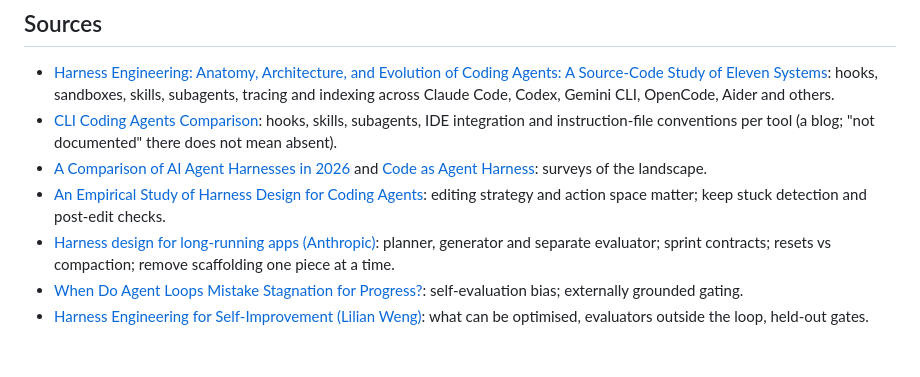
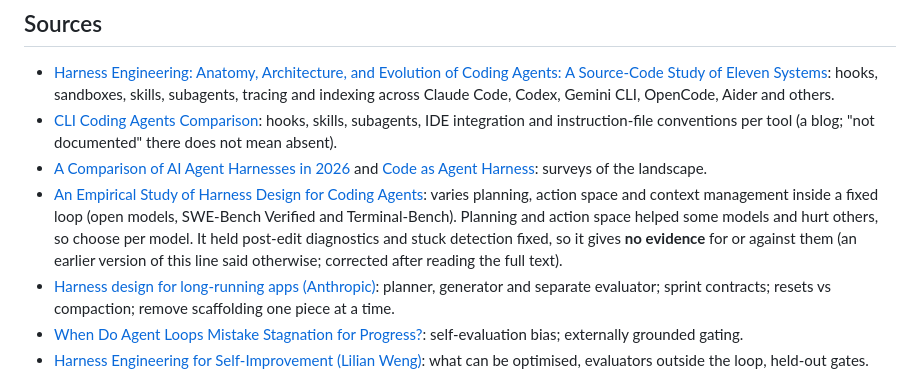
Before and after one commit to amirsdream/Amness, a Markdown page: ROADMAP.md, the part around the change. Rendered like a GitHub page; blank space fills up the shorter version.

Commit message:
ROADMAP: correct the note on the harness-design paper (it held post-edit checks and stuck detection fixed, so it gives no evidence on them)
Co-Authored-By: Claude Sonnet 5.5 <noreply@anthropic.com>

```diff
--- a/ROADMAP.md
+++ b/ROADMAP.md
@@ -372,7 +372,7 @@ Items marked *read* rest on a page or abstract I fetched. Items marked *snippet*
 - [Harness Engineering: Anatomy, Architecture, and Evolution of Coding Agents: A Source-Code Study of Eleven Systems](https://arxiv.org/html/2609.00006v1): hooks, sandboxes, skills, subagents, tracing and indexing across Claude Code, Codex, Gemini CLI, OpenCode, Aider and others.
 - [CLI Coding Agents Comparison](https://hidekazu-konishi.com/entry/cli_coding_agents_comparison.html): hooks, skills, subagents, IDE integration and instruction-file conventions per tool (a blog; "not documented" there does not mean absent).
 - [A Comparison of AI Agent Harnesses in 2026](https://winder.ai/ai-agent-harness-comparison/) and [Code as Agent Harness](https://arxiv.org/html/2605.18747v1): surveys of the landscape.
-- [An Empirical Study of Harness Design for Coding Agents](https://arxiv.org/abs/2609.20804): editing strategy and action space matter; keep stuck detection and post-edit checks.
+- [An Empirical Study of Harness Design for Coding Agents](https://arxiv.org/abs/2609.20804): varies planning, action space and context management inside a fixed loop (open models, SWE-Bench Verified and Terminal-Bench). Planning and action space helped some models and hurt others, so choose per model. It held post-edit diagnostics and stuck detection fixed, so it gives **no evidence** for or against them (an earlier version of this line said otherwise; corrected after reading the full text).
 - [Harness design for long-running apps (Anthropic)](https://www.anthropic.com/engineering/harness-design-long-running-apps): planner, generator and separate evaluator; sprint contracts; resets vs compaction; remove scaffolding one piece at a time.
 - [When Do Agent Loops Mistake Stagnation for Progress?](https://arxiv.org/abs/2607.25152): self-evaluation bias; externally grounded gating.
 - [Harness Engineering for Self-Improvement (Lilian Weng)](https://lilianweng.github.io/posts/2026-07-04-harness/): what can be optimised, evaluators outside the loop, held-out gates.
```
